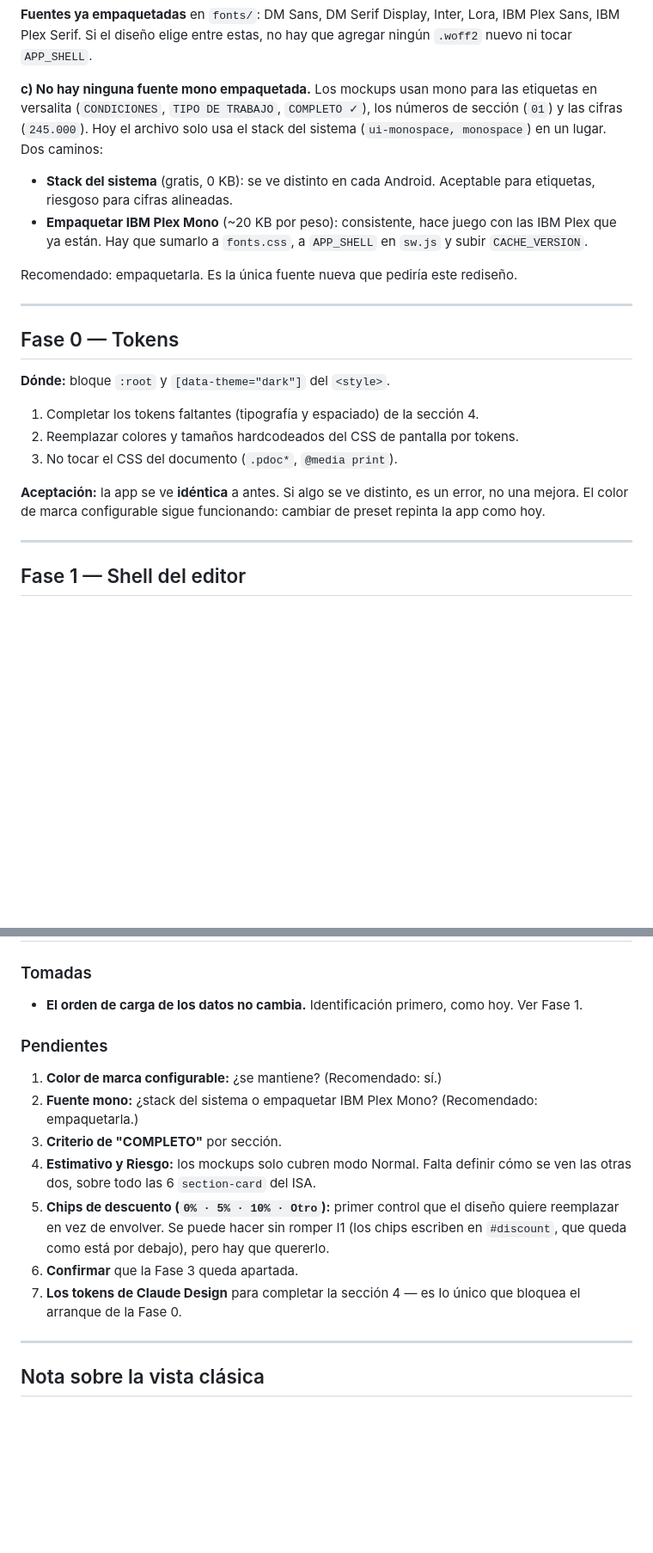
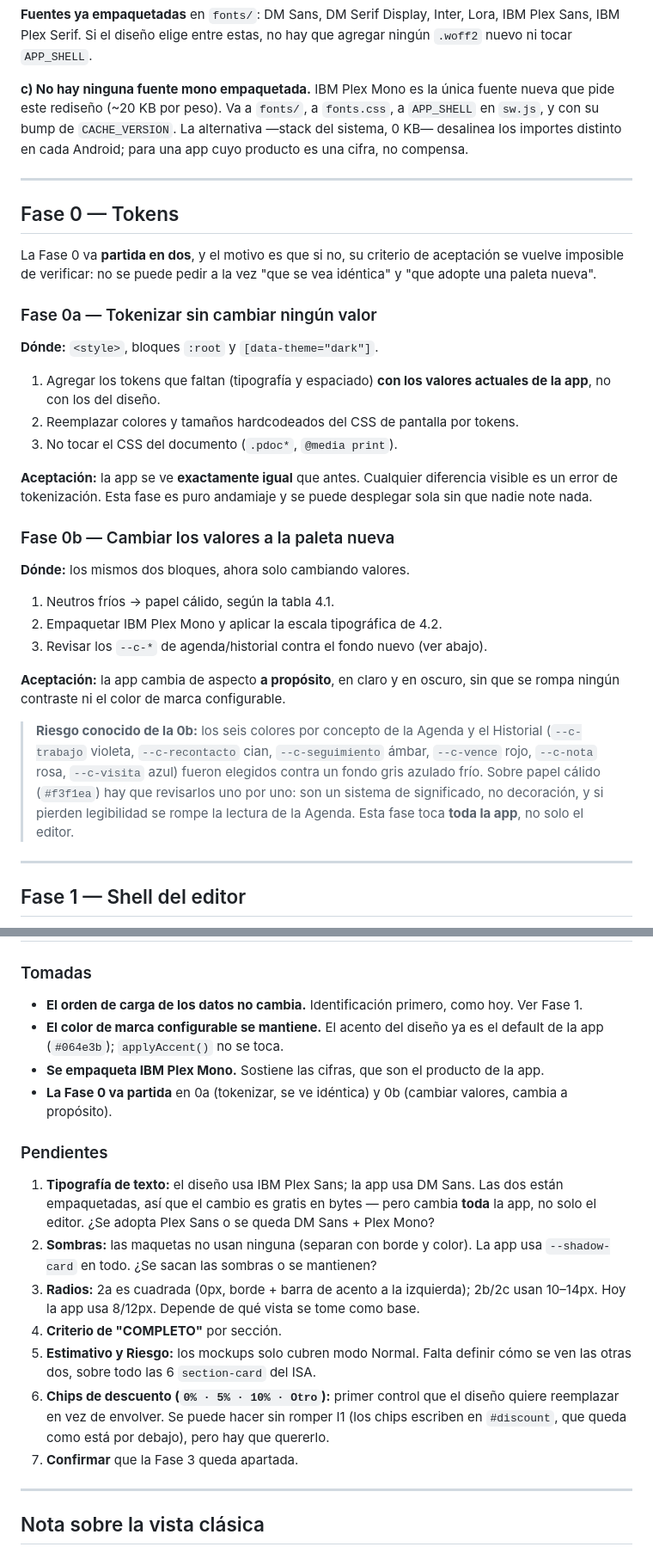
Before and after one commit to juliobarbol/presupuesto-ar, a Markdown page: docs/rediseno-editor.md, 2 parts joined by grey strips. Shown at 86% size. GitHub-like rendering; blank space fills up the shorter version.

```diff
--- a/docs/rediseno-editor.md
+++ b/docs/rediseno-editor.md
@@ -188,32 +248,50 @@ crear. Ya existen en `:root` (con su bloque `[data-theme="dark"]`):
 IBM Plex Sans, IBM Plex Serif. Si el diseño elige entre estas, no hay que agregar
 ningún `.woff2` nuevo ni tocar `APP_SHELL`.
 
-**c) No hay ninguna fuente mono empaquetada.** Los mockups usan mono para las
-etiquetas en versalita (`CONDICIONES`, `TIPO DE TRABAJO`, `COMPLETO ✓`), los
-números de sección (`01`) y las cifras (`245.000`). Hoy el archivo solo usa el
-stack del sistema (`ui-monospace, monospace`) en un lugar. Dos caminos:
-
-- **Stack del sistema** (gratis, 0 KB): se ve distinto en cada Android. Aceptable
-  para etiquetas, riesgoso para cifras alineadas.
-- **Empaquetar IBM Plex Mono** (~20 KB por peso): consistente, hace juego con las
-  IBM Plex que ya están. Hay que sumarlo a `fonts.css`, a `APP_SHELL` en `sw.js` y
-  subir `CACHE_VERSION`.
-
-Recomendado: empaquetarla. Es la única fuente nueva que pediría este rediseño.
+**c) No hay ninguna fuente mono empaquetada.** IBM Plex Mono es la única fuente
+nueva que pide este rediseño (~20 KB por peso). Va a `fonts/`, a `fonts.css`, a
+`APP_SHELL` en `sw.js`, y con su bump de `CACHE_VERSION`. La alternativa —stack del
+sistema, 0 KB— desalinea los importes distinto en cada Android; para una app cuyo
+producto es una cifra, no compensa.
 
 ---
 
 ## Fase 0 — Tokens
 
-**Dónde:** bloque `:root` y `[data-theme="dark"]` del `<style>`.
+La Fase 0 va **partida en dos**, y el motivo es que si no, su criterio de aceptación
+se vuelve imposible de verificar: no se puede pedir a la vez "que se vea idéntica" y
+"que adopte una paleta nueva".
 
-1. Completar los tokens faltantes (tipografía y espaciado) de la sección 4.
+### Fase 0a — Tokenizar sin cambiar ningún valor
+
+**Dónde:** `<style>`, bloques `:root` y `[data-theme="dark"]`.
+
+1. Agregar los tokens que faltan (tipografía y espaciado) **con los valores actuales
+   de la app**, no con los del diseño.
 2. Reemplazar colores y tamaños hardcodeados del CSS de pantalla por tokens.
 3. No tocar el CSS del documento (`.pdoc*`, `@media print`).
 
-**Aceptación:** la app se ve **idéntica** a antes. Si algo se ve distinto, es un
-error, no una mejora. El color de marca configurable sigue funcionando: cambiar de
-preset repinta la app como hoy.
+**Aceptación:** la app se ve **exactamente igual** que antes. Cualquier diferencia
+visible es un error de tokenización. Esta fase es puro andamiaje y se puede
+desplegar sola sin que nadie note nada.
+
+### Fase 0b — Cambiar los valores a la paleta nueva
+
+**Dónde:** los mismos dos bloques, ahora solo cambiando valores.
+
+1. Neutros fríos → papel cálido, según la tabla 4.1.
+2. Empaquetar IBM Plex Mono y aplicar la escala tipográfica de 4.2.
+3. Revisar los `--c-*` de agenda/historial contra el fondo nuevo (ver abajo).
+
+**Aceptación:** la app cambia de aspecto **a propósito**, en claro y en oscuro, sin
+que se rompa ningún contraste ni el color de marca configurable.
+
+> **Riesgo conocido de la 0b:** los seis colores por concepto de la Agenda y el
+> Historial (`--c-trabajo` violeta, `--c-recontacto` cian, `--c-seguimiento` ámbar,
+> `--c-vence` rojo, `--c-nota` rosa, `--c-visita` azul) fueron elegidos contra un
+> fondo gris azulado frío. Sobre papel cálido (`#f3f1ea`) hay que revisarlos uno por
+> uno: son un sistema de significado, no decoración, y si pierden legibilidad se
+> rompe la lectura de la Agenda. Esta fase toca **toda la app**, no solo el editor.
 
 ---
 
@@ -387,21 +465,28 @@ Una pregunta cuesta un mensaje. Un supuesto equivocado cuesta la fase entera.
 
 - **El orden de carga de los datos no cambia.** Identificación primero, como hoy.
   Ver Fase 1.
+- **El color de marca configurable se mantiene.** El acento del diseño ya es el
+  default de la app (`#064e3b`); `applyAccent()` no se toca.
+- **Se empaqueta IBM Plex Mono.** Sostiene las cifras, que son el producto de la app.
+- **La Fase 0 va partida** en 0a (tokenizar, se ve idéntica) y 0b (cambiar valores,
+  cambia a propósito).
 
 ### Pendientes
 
-1. **Color de marca configurable:** ¿se mantiene? (Recomendado: sí.)
-2. **Fuente mono:** ¿stack del sistema o empaquetar IBM Plex Mono?
-   (Recomendado: empaquetarla.)
-3. **Criterio de "COMPLETO"** por sección.
-4. **Estimativo y Riesgo:** los mockups solo cubren modo Normal. Falta definir cómo
+1. **Tipografía de texto:** el diseño usa IBM Plex Sans; la app usa DM Sans. Las dos
+   están empaquetadas, así que el cambio es gratis en bytes — pero cambia **toda** la
+   app, no solo el editor. ¿Se adopta Plex Sans o se queda DM Sans + Plex Mono?
+2. **Sombras:** las maquetas no usan ninguna (separan con borde y color). La app usa
+   `--shadow-card` en todo. ¿Se sacan las sombras o se mantienen?
+3. **Radios:** 2a es cuadrada (0px, borde + barra de acento a la izquierda); 2b/2c
+   usan 10–14px. Hoy la app usa 8/12px. Depende de qué vista se tome como base.
+4. **Criterio de "COMPLETO"** por sección.
+5. **Estimativo y Riesgo:** los mockups solo cubren modo Normal. Falta definir cómo
    se ven las otras dos, sobre todo las 6 `section-card` del ISA.
-5. **Chips de descuento (`0% · 5% · 10% · Otro`):** primer control que el diseño
+6. **Chips de descuento (`0% · 5% · 10% · Otro`):** primer control que el diseño
    quiere reemplazar en vez de envolver. Se puede hacer sin romper I1 (los chips
    escriben en `#discount`, que queda como está por debajo), pero hay que quererlo.
-6. **Confirmar** que la Fase 3 queda apartada.
-7. **Los tokens de Claude Design** para completar la sección 4 — es lo único que
-   bloquea el arranque de la Fase 0.
+7. **Confirmar** que la Fase 3 queda apartada.
 
 ---
 
```
Also changed, not shown: other parts of docs/rediseno-editor.md (+66 -6 lines).
